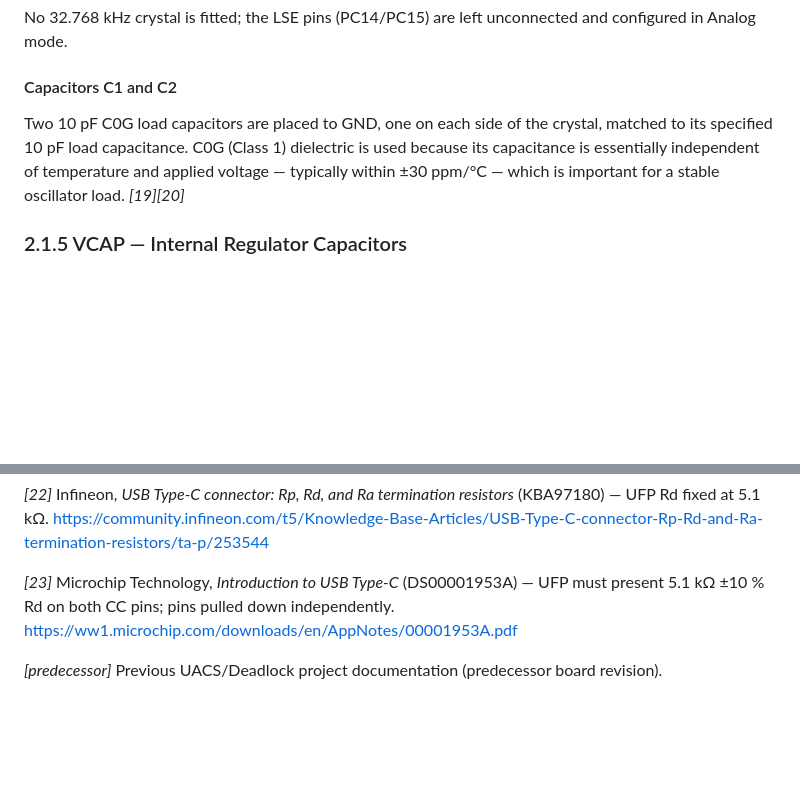
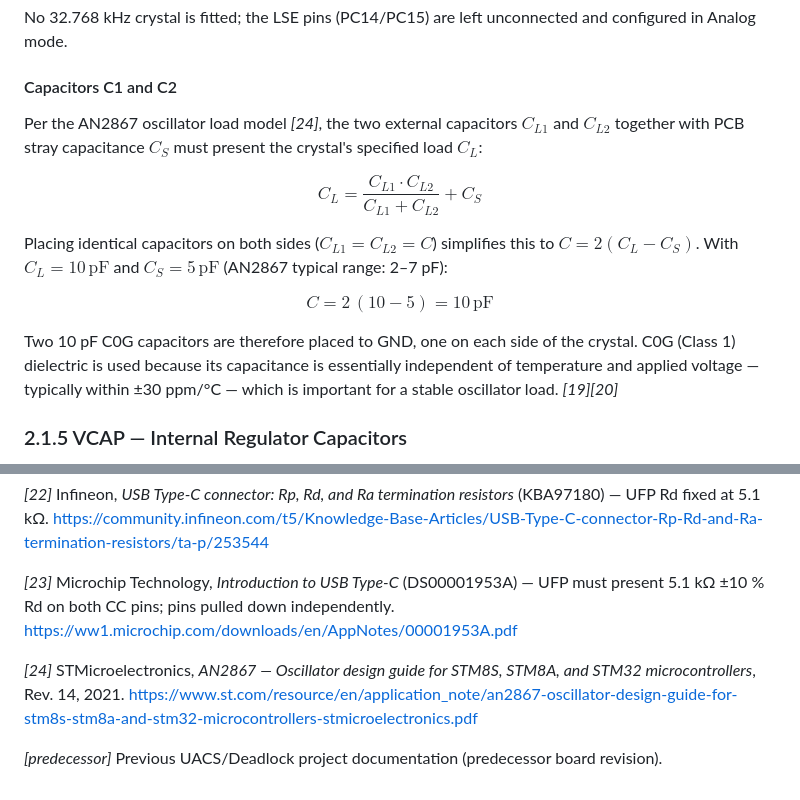
Before and after one commit to ostertag/UACS, a Markdown page: V2/README.md, 2 parts joined by grey strips. Drawn GitHub-style; blank space fills up the shorter version.

```diff
--- a/V2/README.md
+++ b/V2/README.md
@@ -95,7 +95,15 @@ No 32.768 kHz crystal is fitted; the LSE pins (PC14/PC15) are left unconnected a
 
 #### Capacitors C1 and C2
 
-Two 10 pF C0G load capacitors are placed to GND, one on each side of the crystal, matched to its specified 10 pF load capacitance. C0G (Class 1) dielectric is used because its capacitance is essentially independent of temperature and applied voltage — typically within ±30 ppm/°C — which is important for a stable oscillator load. *[19][20]*
+Per the AN2867 oscillator load model *[24]*, the two external capacitors $C_{L1}$ and $C_{L2}$ together with PCB stray capacitance $C_S$ must present the crystal's specified load $C_L$:
+
+$$C_L = \frac{C_{L1} \cdot C_{L2}}{C_{L1} + C_{L2}} + C_S$$
+
+Placing identical capacitors on both sides ($C_{L1} = C_{L2} = C$) simplifies this to $C = 2(C_L - C_S)$. With $C_L = 10\,\text{pF}$ and $C_S = 5\,\text{pF}$ (AN2867 typical range: 2–7 pF):
+
+$$C = 2\,(10 - 5) = 10\,\text{pF}$$
+
+Two 10 pF C0G capacitors are therefore placed to GND, one on each side of the crystal. C0G (Class 1) dielectric is used because its capacitance is essentially independent of temperature and applied voltage — typically within ±30 ppm/°C — which is important for a stable oscillator load. *[19][20]*
 
 ### 2.1.5 VCAP — Internal Regulator Capacitors
 
@@ -556,4 +564,6 @@ In both cases the nearest standard resistor value was selected.
 
  *[23]* Microchip Technology, *Introduction to USB Type-C* (DS00001953A) — UFP must present 5.1 kΩ ±10 % Rd on both CC pins; pins pulled down independently. https://ww1.microchip.com/downloads/en/AppNotes/00001953A.pdf
 
+ *[24]* STMicroelectronics, *AN2867 — Oscillator design guide for STM8S, STM8A, and STM32 microcontrollers*, Rev. 14, 2021. https://www.st.com/resource/en/application_note/an2867-oscillator-design-guide-for-stm8s-stm8a-and-stm32-microcontrollers-stmicroelectronics.pdf
+
  *[predecessor]* Previous UACS/Deadlock project documentation (predecessor board revision).
```
